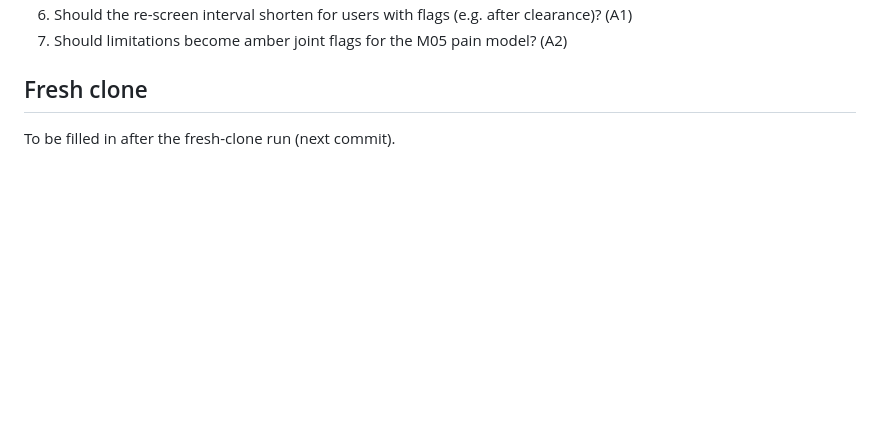
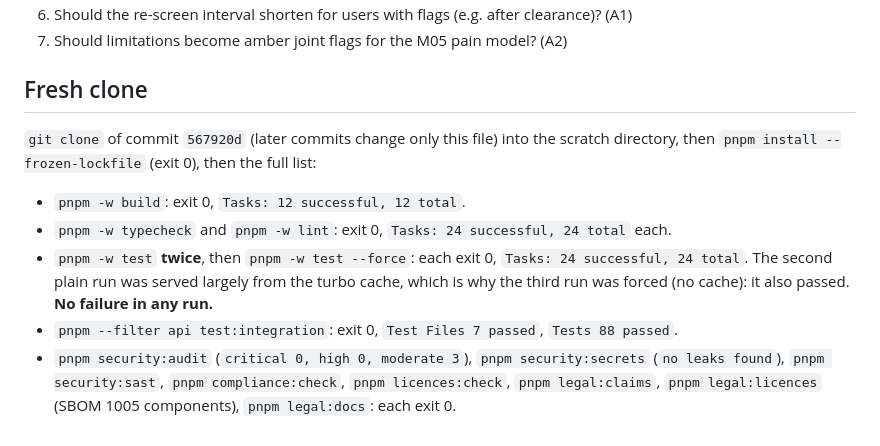
Before and after one commit to mliad313sn/fitadapt, a Markdown page: docs/status/M01.md, the part around the change. Drawn GitHub-style; blank space fills up the shorter version.

Commit message:
docs(m01): record fresh-clone results
Co-Authored-By: Claude Opus 5.5 <noreply@anthropic.com>
Claude-Session: https://claude.ai/code/session_013FmccoinR8teLZqBLrxC3n

```diff
--- a/docs/status/M01.md
+++ b/docs/status/M01.md
@@ -152,4 +152,10 @@ Invariants kept as constants (not configuration): S1 RPE cap 7, S4 age 18, S7 ag
 
 ## Fresh clone
 
-To be filled in after the fresh-clone run (next commit).
+`git clone` of commit `567920d` (later commits change only this file) into the scratch directory, then `pnpm install --frozen-lockfile` (exit 0), then the full list:
+
+- `pnpm -w build`: exit 0, `Tasks: 12 successful, 12 total`.
+- `pnpm -w typecheck` and `pnpm -w lint`: exit 0, `Tasks: 24 successful, 24 total` each.
+- `pnpm -w test` **twice**, then `pnpm -w test --force`: each exit 0, `Tasks: 24 successful, 24 total`. The second plain run was served largely from the turbo cache, which is why the third run was forced (no cache): it also passed. **No failure in any run.**
+- `pnpm --filter api test:integration`: exit 0, `Test Files 7 passed`, `Tests 88 passed`.
+- `pnpm security:audit` (`critical 0, high 0, moderate 3`), `pnpm security:secrets` (`no leaks found`), `pnpm security:sast`, `pnpm compliance:check`, `pnpm licences:check`, `pnpm legal:claims`, `pnpm legal:licences` (SBOM 1005 components), `pnpm legal:docs`: each exit 0.
```
